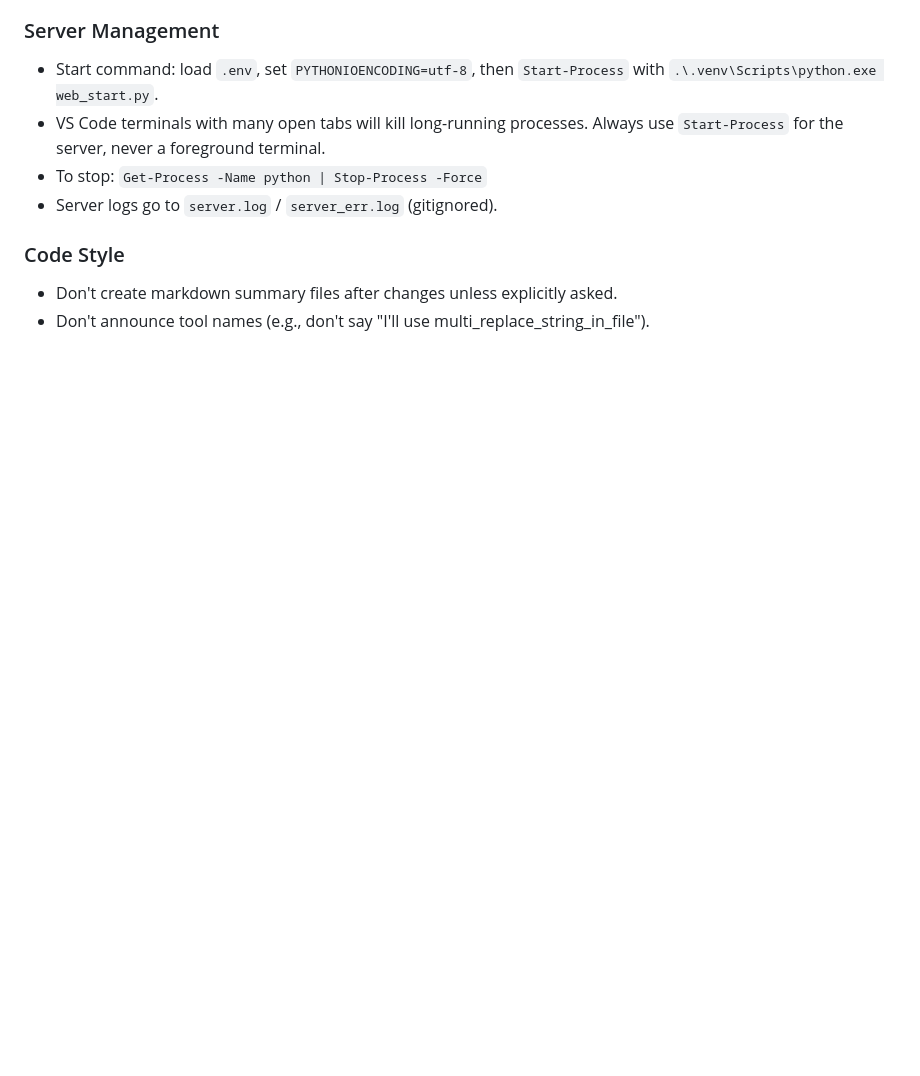
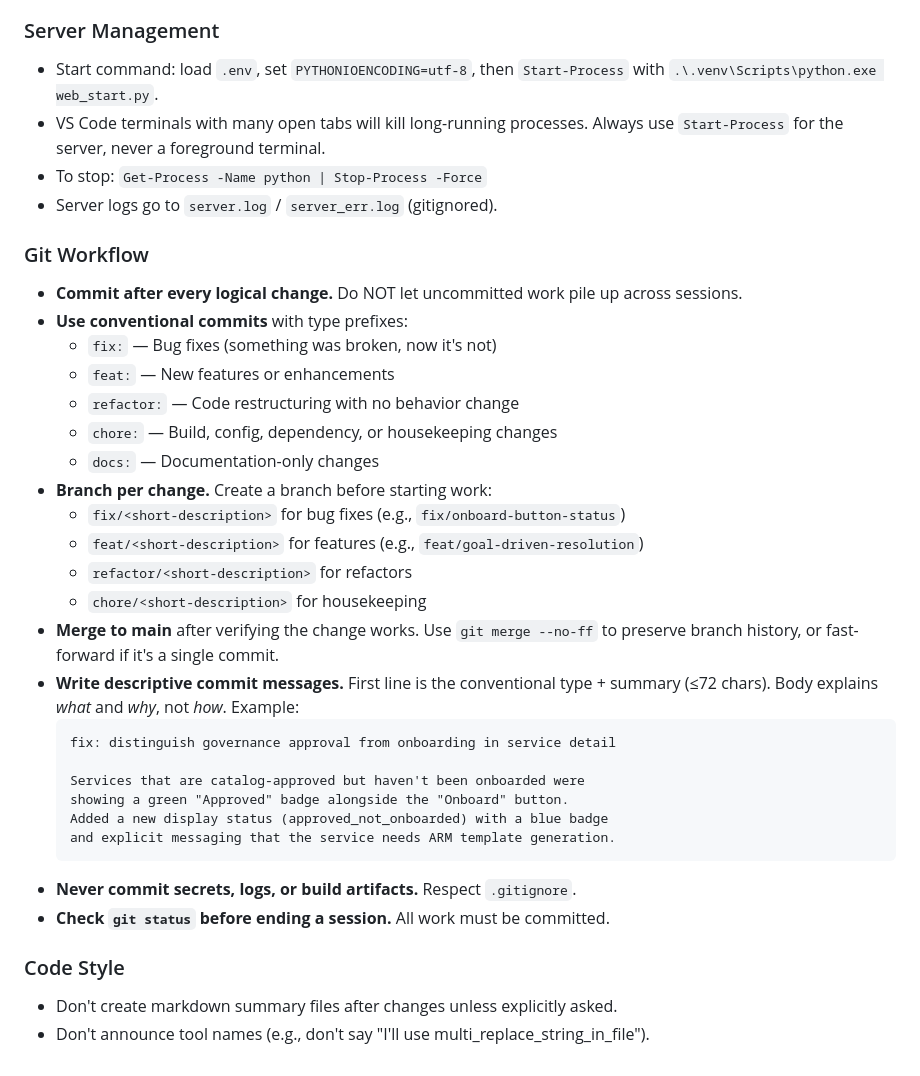
Before and after one commit to aarsan/CopilotSDKChallenge, a Markdown page: AGENTS.md, the part around the change. Rendered like a GitHub page; blank space fills up the shorter version.

Commit message:
docs: add Git workflow mandate to AGENTS.md
Added comprehensive Git workflow rules: conventional commits,
branch-per-change strategy (fix/, feat/, refactor/, chore/),
descriptive commit messages, and session-end status checks.

````diff
--- a/AGENTS.md
+++ b/AGENTS.md
@@ -185,6 +185,34 @@ These are persistent preferences for how the agent should behave in this workspa
 - To stop: `Get-Process -Name python | Stop-Process -Force`
 - Server logs go to `server.log` / `server_err.log` (gitignored).
 
+### Git Workflow
+- **Commit after every logical change.** Do NOT let uncommitted work pile up across sessions.
+- **Use conventional commits** with type prefixes:
+  - `fix:` — Bug fixes (something was broken, now it's not)
+  - `feat:` — New features or enhancements
+  - `refactor:` — Code restructuring with no behavior change
+  - `chore:` — Build, config, dependency, or housekeeping changes
+  - `docs:` — Documentation-only changes
+- **Branch per change.** Create a branch before starting work:
+  - `fix/<short-description>` for bug fixes (e.g., `fix/onboard-button-status`)
+  - `feat/<short-description>` for features (e.g., `feat/goal-driven-resolution`)
+  - `refactor/<short-description>` for refactors
+  - `chore/<short-description>` for housekeeping
+- **Merge to main** after verifying the change works. Use `git merge --no-ff` to preserve
+  branch history, or fast-forward if it's a single commit.
+- **Write descriptive commit messages.** First line is the conventional type + summary
+  (≤72 chars). Body explains *what* and *why*, not *how*. Example:
+  ```
+  fix: distinguish governance approval from onboarding in service detail
+
+  Services that are catalog-approved but haven't been onboarded were
+  showing a green "Approved" badge alongside the "Onboard" button.
+  Added a new display status (approved_not_onboarded) with a blue badge
+  and explicit messaging that the service needs ARM template generation.
+  ```
+- **Never commit secrets, logs, or build artifacts.** Respect `.gitignore`.
+- **Check `git status` before ending a session.** All work must be committed.
+
 ### Code Style
 - Don't create markdown summary files after changes unless explicitly asked.
 - Don't announce tool names (e.g., don't say "I'll use multi_replace_string_in_file").
````
